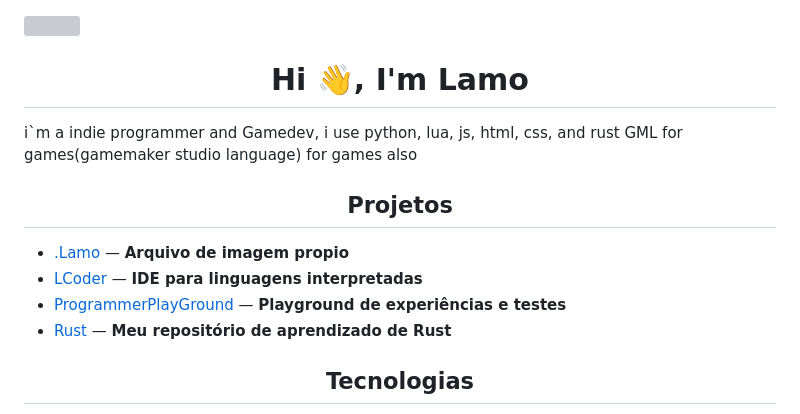
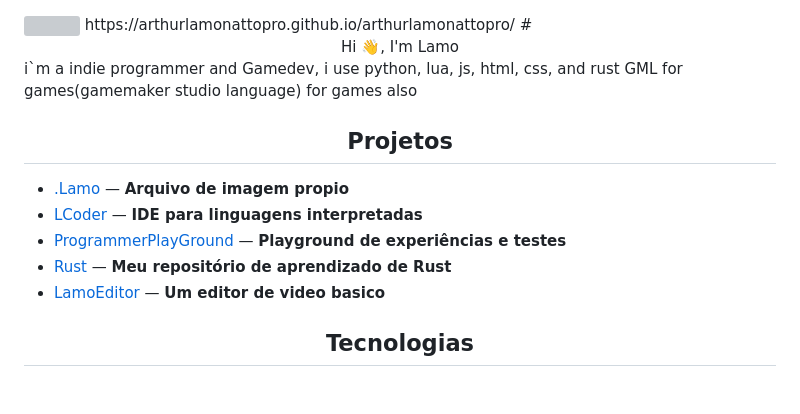
Before and after one commit to arthurlamonattopro/arthurlamonattopro, a Markdown page: README.md, the part around the change. Drawn GitHub-style; blank space fills up the shorter version; grey boxes are pictures that could not be loaded.

```diff
--- a/README.md
+++ b/README.md
@@ -1,6 +1,6 @@
 <!-- Banner -->
 <img src="https://capsule-render.vercel.app/api?type=waving&height=300&color=8fce00&text=Lamo&fontColor=000000&animation=fadeIn&desc=indie%20programer%20and%20gamedev"/>
-
+https://arthurlamonattopro.github.io/arthurlamonattopro/
 # <div align="center">Hi 👋, I'm Lamo</div>
 
 i`m a indie programmer and Gamedev, i use python, lua, js, html, css, and rust
@@ -11,6 +11,7 @@ GML for games(gamemaker studio language) for games also
 - [LCoder](https://github.com/arthurlamonattopro/LCoder) — **IDE para linguagens interpretadas**
 - [ProgrammerPlayGround](https://github.com/arthurlamonattopro/ProgammerPlayGround) — **Playground de experiências e testes**
 - [Rust](https://github.com/arthurlamonattopro/Rust) — **Meu repositório de aprendizado de Rust**
+- [LamoEditor](https://github.com/arthurlamonattopro/LamoEditor) — **Um editor de video basico**
 
 ## <div align="center">Tecnologias</div>
 
```
